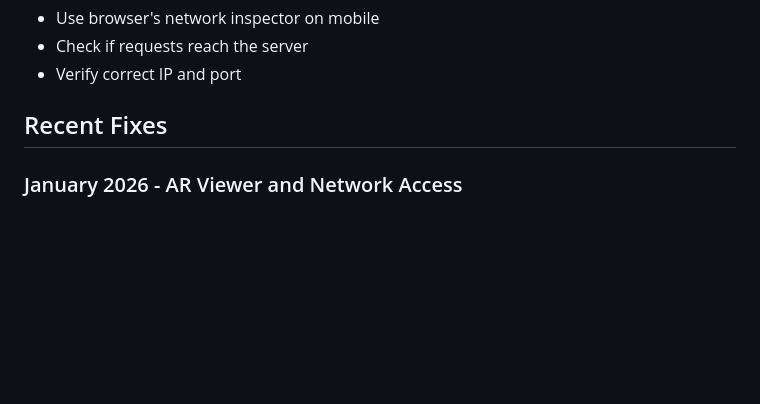
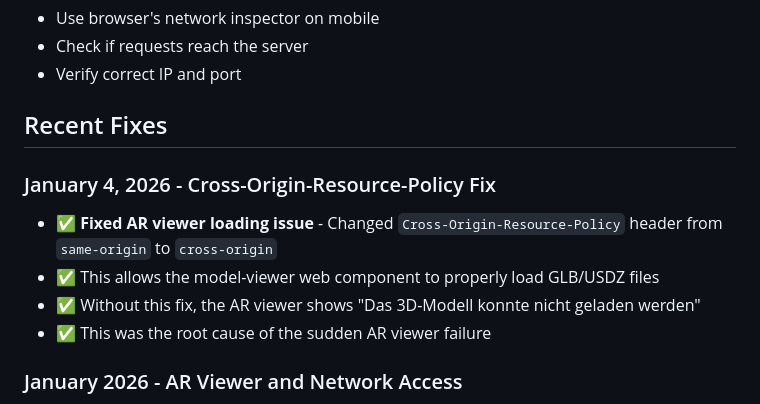
Before and after one commit to Illumio3D/Three-Dimensions-2, a Markdown page: AR-VIEWER-TROUBLESHOOTING.md, the part around one of its changes. GitHub-like rendering; blank space fills up the shorter version.

```diff
--- a/AR-VIEWER-TROUBLESHOOTING.md
+++ b/AR-VIEWER-TROUBLESHOOTING.md
@@ -261,6 +277,12 @@ curl -H "Origin: http://192.168.1.100:3000" -I http://localhost:3000/Maschine-Ko
 
 ## Recent Fixes
 
+### January 4, 2026 - Cross-Origin-Resource-Policy Fix
+- ✅ **Fixed AR viewer loading issue** - Changed `Cross-Origin-Resource-Policy` header from `same-origin` to `cross-origin`
+- ✅ This allows the model-viewer web component to properly load GLB/USDZ files
+- ✅ Without this fix, the AR viewer shows "Das 3D-Modell konnte nicht geladen werden"
+- ✅ This was the root cause of the sudden AR viewer failure
+
 ### January 2026 - AR Viewer and Network Access
 - ✅ Server binds to 0.0.0.0 for network access
 - ✅ CORS allows local network IPs in development mode
```
Also changed, not shown: other parts of AR-VIEWER-TROUBLESHOOTING.md (+29 -13 lines).
